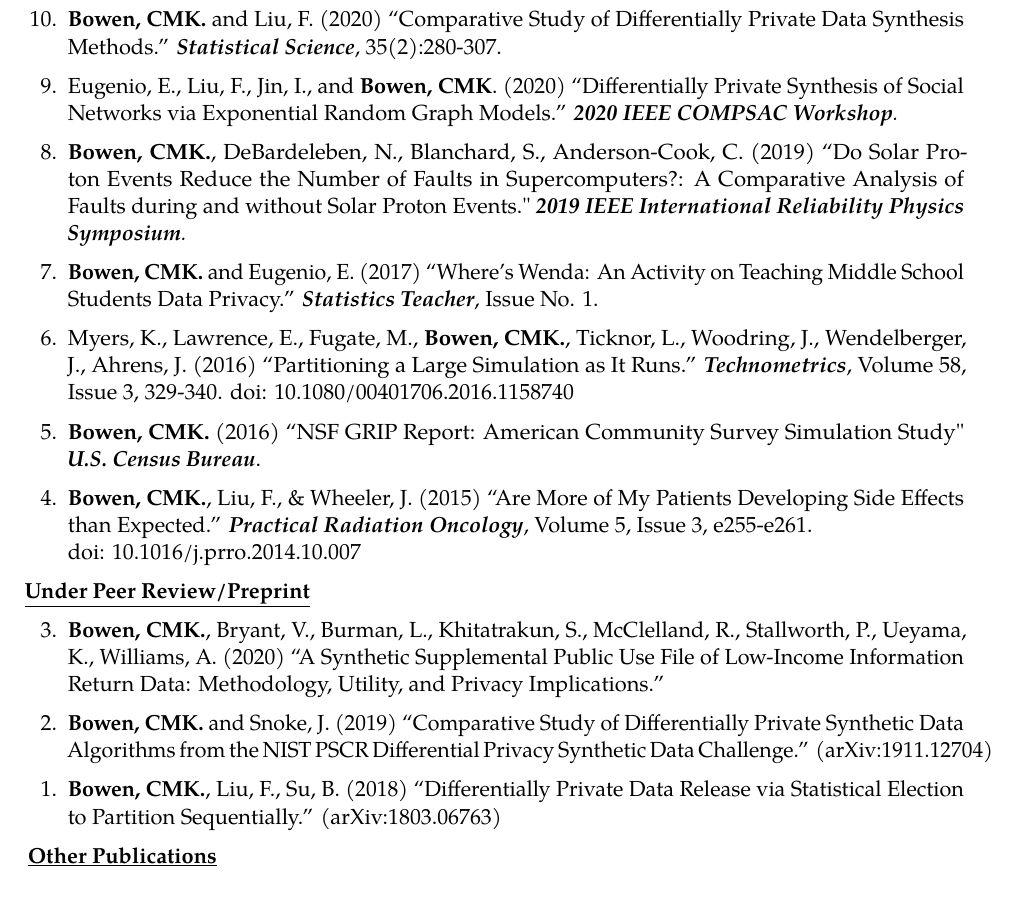
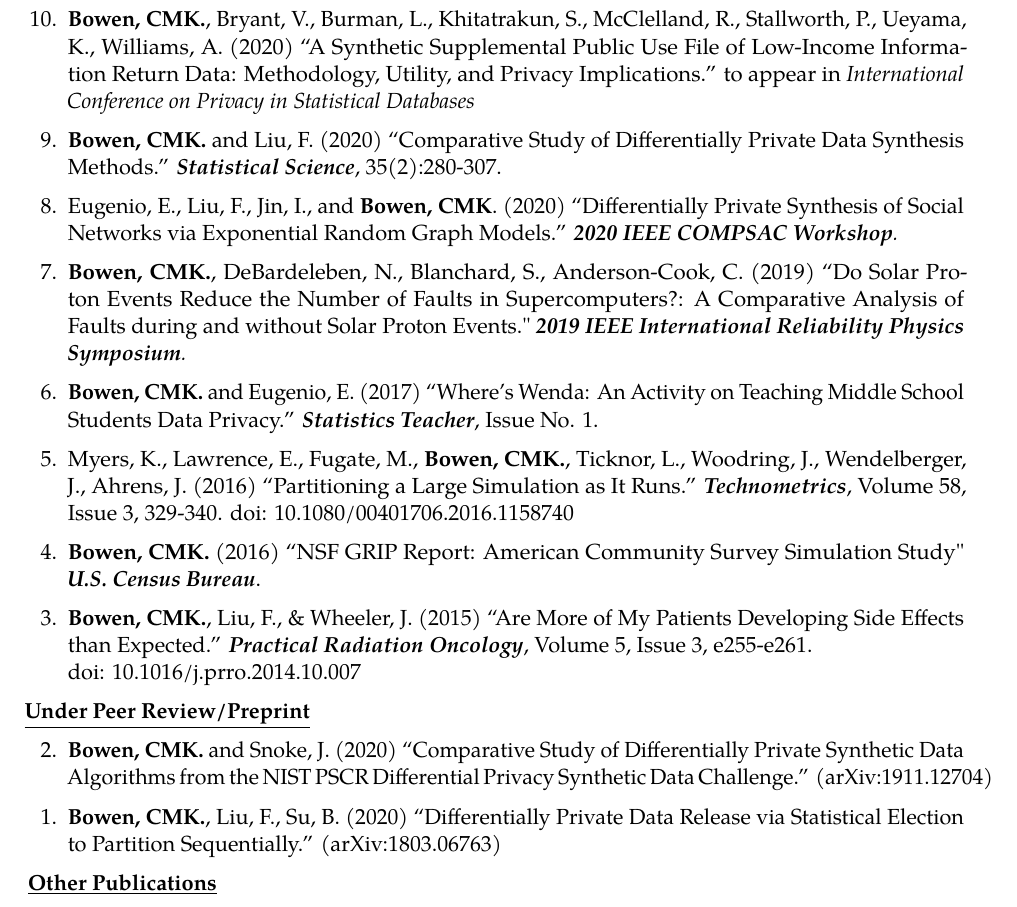
Before and after one commit to ClaireMcKayBowen/Bowen-Claire---CV, a LaTeX CV (main.tex): part of page 3 of 14, cut so that both start at the same text. Compiled offline with pdfLaTeX.

Commit message:
Updates from Overleaf

```diff
--- a/main.tex
+++ b/main.tex
@@ -209,6 +209,8 @@
 \noindent\underline{\textbf{Peer-Reviewed Papers}}
 \vspace{6pt}
 \begin{etaremune}[topsep=0pt, itemsep=6pt, partopsep=0pt, parsep=0pt]
+    \item \textbf{Bowen, CMK.}, Bryant, V., Burman, L., Khitatrakun, S., McClelland, R., Stallworth, P., Ueyama, K., Williams, A. (2020) ``A Synthetic Supplemental Public Use File of Low-Income Information Return Data: Methodology, Utility, and Privacy Implications.'' to appear in  \textit{International Conference on Privacy in Statistical Databases}
+
     \item \textbf{Bowen, CMK.} and Liu, F. (2020) ``Comparative Study of Differentially Private Data Synthesis Methods.'' \textbf{\textit{Statistical Science}}, 35(2):280-307.
 
     \item Eugenio, E., Liu, F., Jin, I., and \textbf{Bowen, CMK}. (2020) ``Differentially Private Synthesis of Social Networks via Exponential Random Graph Models.'' \textit{\textbf{2020 IEEE COMPSAC Workshop}.}
@@ -228,12 +230,10 @@
 
 \vspace{6pt}
 \hspace{-0.30in}\noindent\underline{\textbf{Under Peer Review/Preprint}}
-    \item \textbf{Bowen, CMK.}, Bryant, V., Burman, L., Khitatrakun, S., McClelland, R., Stallworth, P., Ueyama, K., Williams, A. (2020) ``A Synthetic Supplemental Public Use File of Low-Income Information Return Data: Methodology, Utility, and Privacy Implications.''
-
-    \item \textbf{Bowen, CMK.} and Snoke, J. (2019) ``Comparative Study of Differentially Private Synthetic Data Algorithms from the NIST PSCR Differential Privacy Synthetic Data Challenge.''
+    \item \textbf{Bowen, CMK.} and Snoke, J. (2020) ``Comparative Study of Differentially Private Synthetic Data Algorithms from the NIST PSCR Differential Privacy Synthetic Data Challenge.''
     (arXiv:1911.12704)
 
-    \item \textbf{Bowen, CMK.}, Liu, F., Su, B. (2018) ``Differentially Private Data Release via Statistical Election to Partition Sequentially.''
+    \item \textbf{Bowen, CMK.}, Liu, F., Su, B. (2020) ``Differentially Private Data Release via Statistical Election to Partition Sequentially.''
     (arXiv:1803.06763)
 \end{etaremune}
 
```
Also changed, not shown: main.tex (2 more changed lines).
